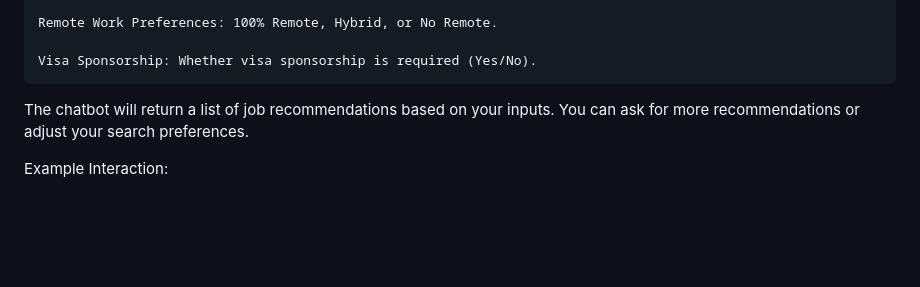
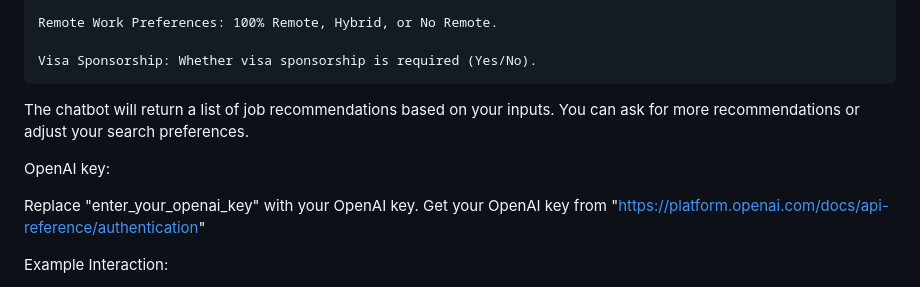
Before and after one commit to Amalesh-A/JobSeekers, a Markdown page: README.md, the part around the change. Drawn GitHub-style; blank space fills up the shorter version.

```diff
--- a/README.md
+++ b/README.md
@@ -75,6 +75,10 @@ When prompted, provide the following details:
 
 The chatbot will return a list of job recommendations based on your inputs. You can ask for more recommendations or adjust your search preferences.
 
+OpenAI key:
+
+Replace "enter_your_openai_key" with your OpenAI key. Get your OpenAI key from "https://platform.openai.com/docs/api-reference/authentication"
+
 Example Interaction:
 
 Seeker: Do you want a detailed job search?
```
